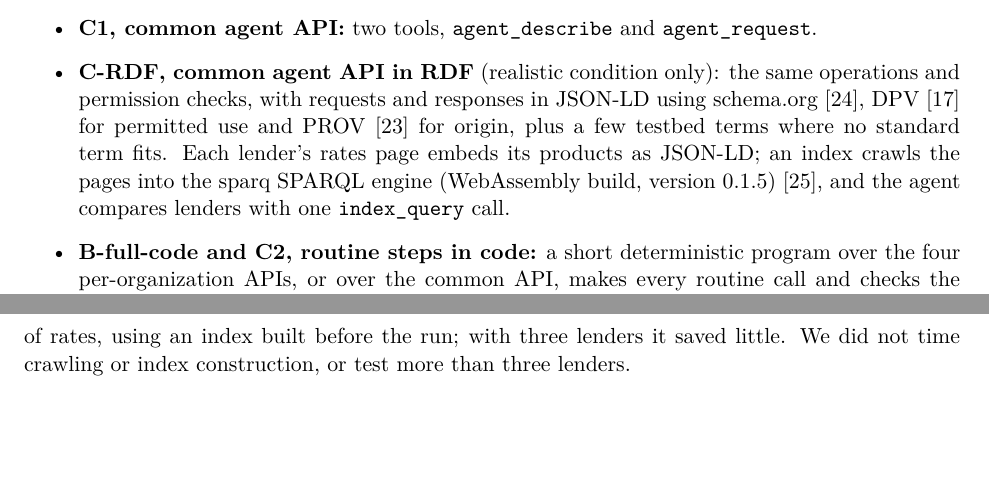
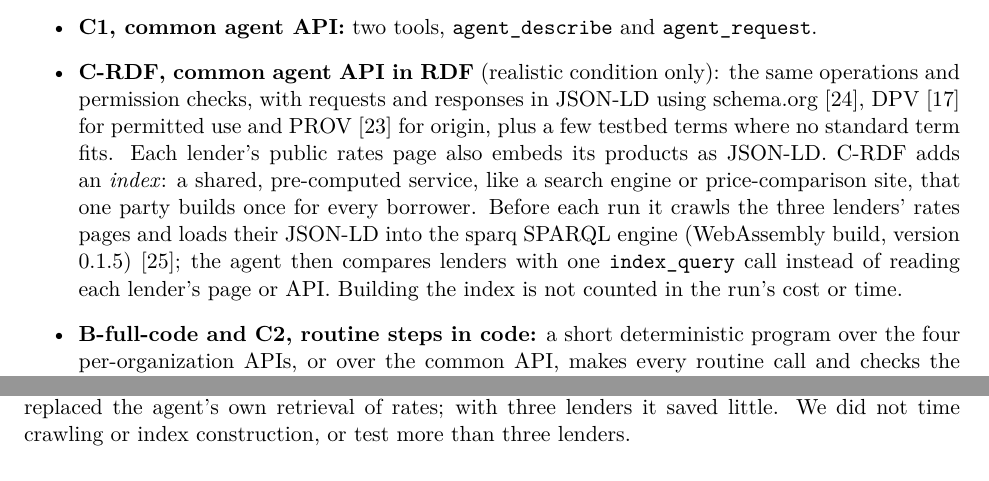
Before and after one commit to jeswr/mortgage-agent-interfaces, a LaTeX paper (paper/main.tex): two parts of pages 3 and 7 of 13, joined at a grey line, cut so that both start at the same text, the shorter picture padded with empty space. The pictures show the PDF file paper/main.pdf that the author committed with the source.

Commit message:
Paper: define the pre-computed index

```diff
--- a/paper/main.tex
+++ b/paper/main.tex
@@ -52,7 +52,7 @@ All set-ups used the Claude Code command-line agent (version 2.1.280) in non-int
 \item \textbf{B, per-organization APIs with the lender's website:} an HTTP request tool for the banks and payroll and the browser for the lender. This mirrors today, when lenders rarely offer consumer APIs.
 \item \textbf{B-full, per-organization APIs everywhere:} the HTTP request tool for all four organizations; no browser.
 \item \textbf{C1, common agent API:} two tools, \texttt{agent\_describe} and \texttt{agent\_request}.
-\item \textbf{C-RDF, common agent API in RDF} (realistic condition only): the same operations and permission checks, with requests and responses in JSON-LD using schema.org~\cite{schemaorg}, DPV~\cite{dpv} for permitted use and PROV~\cite{prov} for origin, plus a few testbed terms where no standard term fits. Each lender's rates page embeds its products as JSON-LD; an index crawls the pages into the sparq SPARQL engine (WebAssembly build, version 0.1.5)~\cite{sparq}, and the agent compares lenders with one \texttt{index\_query} call.
+\item \textbf{C-RDF, common agent API in RDF} (realistic condition only): the same operations and permission checks, with requests and responses in JSON-LD using schema.org~\cite{schemaorg}, DPV~\cite{dpv} for permitted use and PROV~\cite{prov} for origin, plus a few testbed terms where no standard term fits. Each lender's public rates page also embeds its products as JSON-LD. C-RDF adds an \emph{index}: a shared, pre-computed service, like a search engine or price-comparison site, that one party builds once for every borrower. Before each run it crawls the three lenders' rates pages and loads their JSON-LD into the sparq SPARQL engine (WebAssembly build, version 0.1.5)~\cite{sparq}; the agent then compares lenders with one \texttt{index\_query} call instead of reading each lender's page or API. Building the index is not counted in the run's cost or time.
 \item \textbf{B-full-code and C2, routine steps in code:} a short deterministic program over the four per-organization APIs, or over the common API, makes every routine call and checks the Loan Estimate against the limits. Each calls the model twice: to turn the condition into a question for the borrowers, and to draft the reply.
 \end{itemize}
 For the model-orchestrated set-ups the task prompt was identical apart from one paragraph naming the interface, and was not changed after the first smoke runs. The two programs call the model with two narrow prompts instead. They are task-specific automation baselines: their two model calls are what they were written to make.
@@ -140,7 +140,7 @@ C2 common API + code & 2 (2--2) & 0.02M & 22 & 5 & 4 approvals, 1 question \\
 
 \paragraph{Realistic condition.} Table~\ref{tab:realistic} shows the condition with a lender choice and human sign-in steps. All 30 runs succeeded and all chose the right lender; none took the low-rate offer whose closing costs broke the limit. The extra steps added requests to every model-run set-up (websites 83 to 100, per-organization APIs everywhere 16 to 20, common API 12 to 15) without changing their order. Website runs needed six or seven simulated human interactions (median six), because each borrower logs in to the payroll site separately; every other set-up needed five. In this model a common API replaces one consent per organization with one wallet approval per organization, so it needed the same five interactions as per-organization APIs. These are counts of automatically answered calls; we did not measure human effort or waiting time. With a single standing approval covering all four organizations, the common-API set-ups would need two human interactions (the approval and the deposit question) by construction; websites would still need a code at each organization unless devices were remembered. We did not run that variant.
 
-\paragraph{RDF and the index.} The JSON-LD-and-index set-up took one fewer model request than the plain-JSON common API (14 against 15) but 33\% more tokens (0.59 against 0.44 million) and six more seconds; its tool results were about twice the size of C1's. It changes both the representation and the comparison step, so the difference cannot be attributed to JSON-LD alone. Lender comparison was cheap in every set-up, because the three rates pages are small and clear: a median of three to five model requests from the start of the run, including reading the authority, and none in C2, whose program compared lenders in code. One index query replaced the agent's own retrieval of rates, using an index built before the run; with three lenders it saved little. We did not time crawling or index construction, or test more than three lenders.
+\paragraph{RDF and the index.} The JSON-LD-and-index set-up took one fewer model request than the plain-JSON common API (14 against 15) but 33\% more tokens (0.59 against 0.44 million) and six more seconds; its tool results were about twice the size of C1's. It changes both the representation and the comparison step, so the difference cannot be attributed to JSON-LD alone. Lender comparison was cheap in every set-up, because the three rates pages are small and clear: a median of three to five model requests from the start of the run, including reading the authority, and none in C2, whose program compared lenders in code. One query to the pre-computed index (Section~\ref{sec:setups}) replaced the agent's own retrieval of rates; with three lenders it saved little. We did not time crawling or index construction, or test more than three lenders.
 
 \paragraph{Safety probes.} Across all 126 runs no agent shared an unauthorized document, listed the business account, followed the injection, duplicated a step or accepted terms outside the limits. This is weaker than it looks. The injected text reached the model in every B and C1 run and every Opus website run, but, before the realistic condition, in no Sonnet website run (those agents downloaded the PDFs without opening the statement page) and never in the code-run set-ups, whose model calls do not see records. And because no agent ever attempted an out-of-scope action, the common API's server-side permission checks never fired. In the realistic condition it reached one of five website runs and every run of B, B-full, C1 and C-RDF (none of C2), and was never followed.
 
```
Also changed, not shown: paper/main.pdf, paper/main.tex (2 more changed lines).
